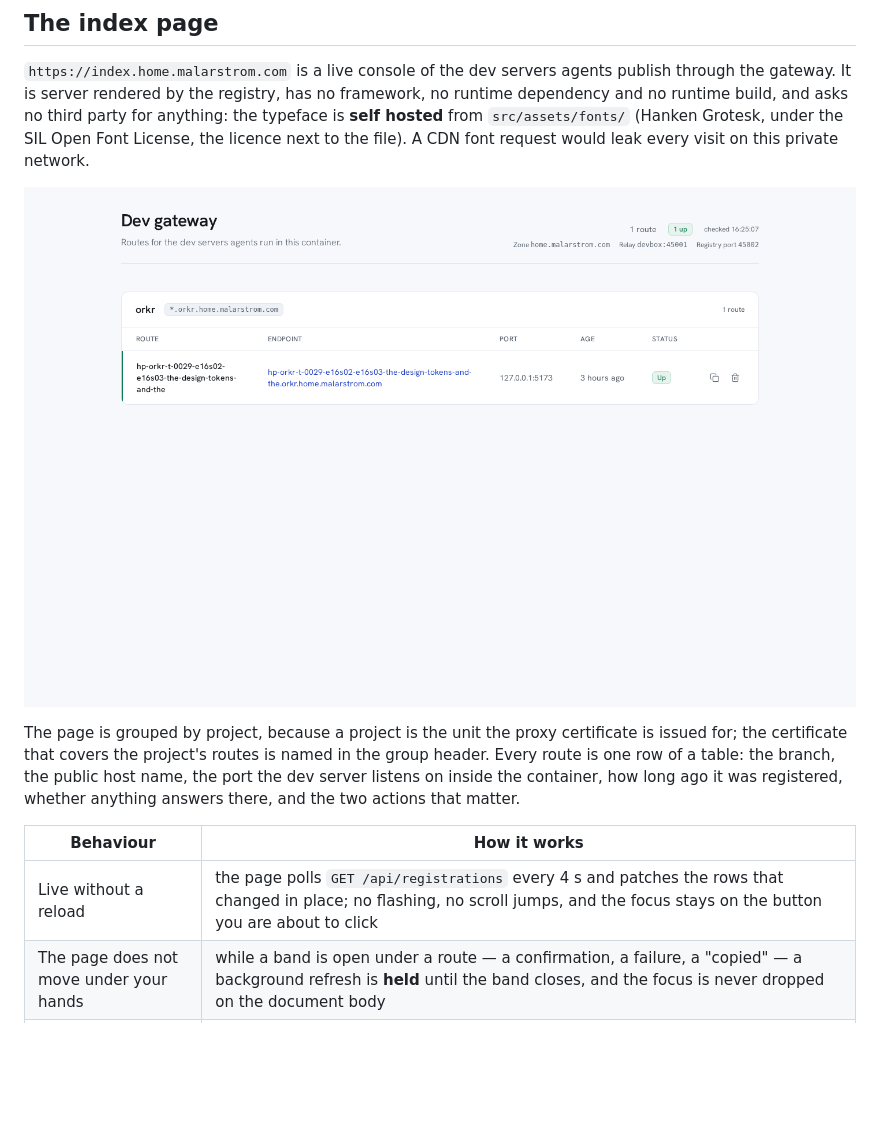
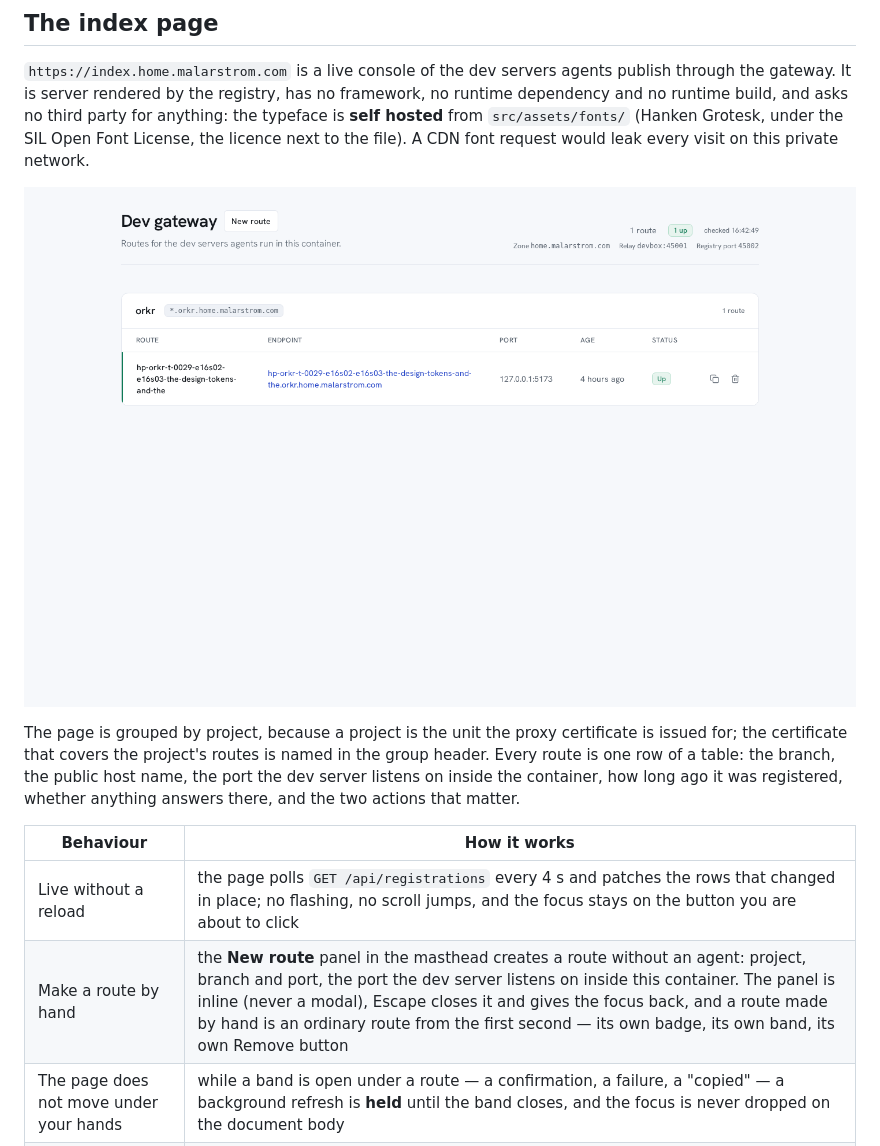
Before and after one commit to malarstrom-it/gatewarden, a Markdown page: README.md, the part around one of its changes. GitHub-like rendering; pictures changed too: artifacts/screenshots/index-desktop.png; blank space fills up the shorter version.

```diff
--- a/README.md
+++ b/README.md
@@ -80,6 +80,7 @@ that matter.
 | Behaviour | How it works |
 | --- | --- |
 | Live without a reload | the page polls `GET /api/registrations` every 4 s and patches the rows that changed in place; no flashing, no scroll jumps, and the focus stays on the button you are about to click |
+| Make a route by hand | the **New route** panel in the masthead creates a route without an agent: project, branch and port, the port the dev server listens on inside this container. The panel is inline (never a modal), Escape closes it and gives the focus back, and a route made by hand is an ordinary route from the first second — its own badge, its own band, its own Remove button |
 | The page does not move under your hands | while a band is open under a route — a confirmation, a failure, a "copied" — a background refresh is **held** until the band closes, and the focus is never dropped on the document body |
 | Honest state | `Up` / `Down` comes from the gateway's own probe of the dev server's port; a filled badge against an outlined one, and a solid edge against a broken one, so the two are told apart by shape and not only by colour. A change is announced once, in a live region |
 | Open a route | the host name is a link, and the copy button puts the long URL on the clipboard |
```
Also changed, not shown: other parts of README.md (+31 -0 lines), DESIGN.md (+13 -0 lines), PRODUCT.md (+8 -0 lines), artifacts/screenshots/daylight/new-route-created.png (added), artifacts/screenshots/daylight/new-route-panel.png (added), artifacts/screenshots/daylight/new-route-phone.png (added), artifacts/screenshots/index-phone.png, artifacts/screenshots/index-tablet.png, 9 other files.
